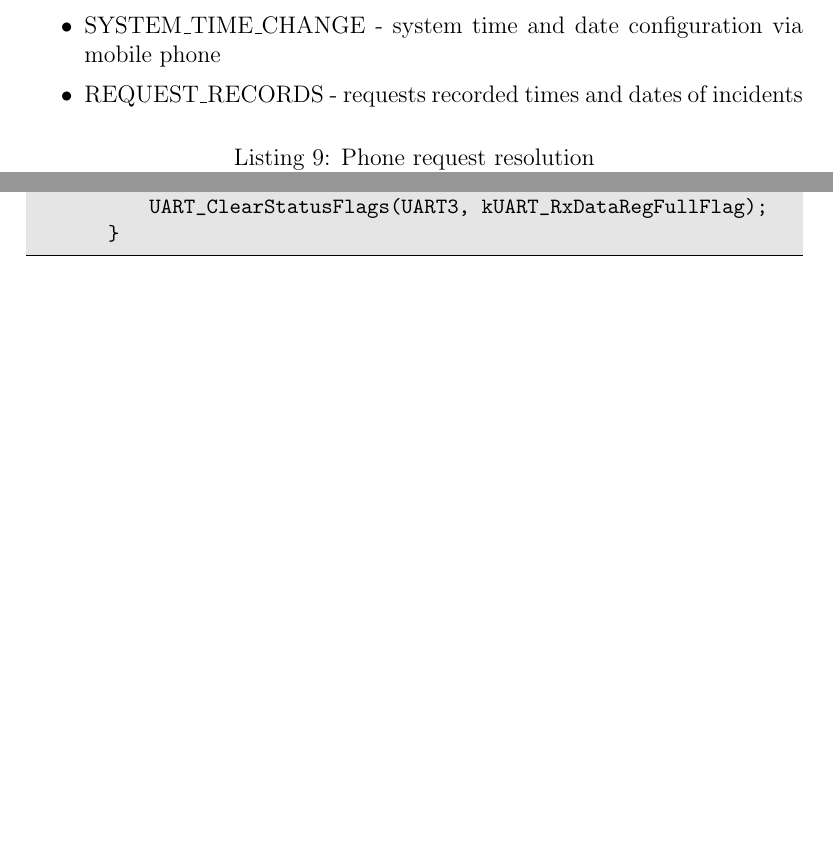
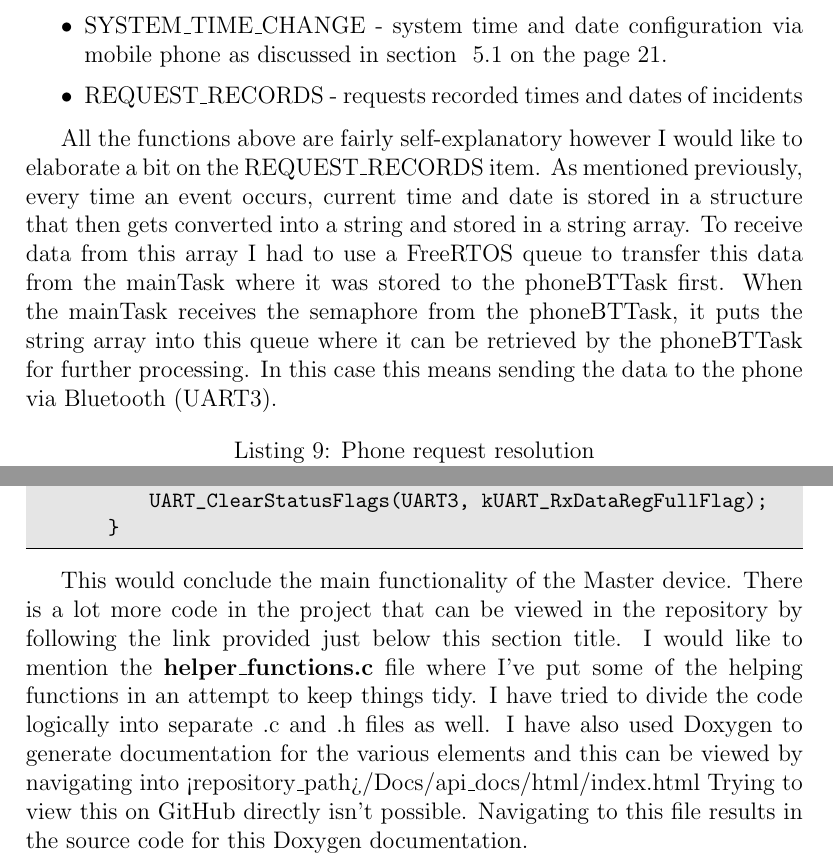
Before and after one commit to zedd-1983/easysleep_report, a LaTeX document (Easysleep_project_report.tex): two parts of pages 27 and 28 of 32 before the commit and two parts of pages 27 and 28 of 33 after it, joined at a grey line, cut so that both start at the same text, the shorter picture padded with empty space. Compiled offline with pdfLaTeX.

Commit message:
Dev1 code description somewhat finished

```diff
--- a/Easysleep_project_report.tex
+++ b/Easysleep_project_report.tex
@@ -608,6 +605,11 @@
-            \item SYSTEM\_TIME\_CHANGE - system time and date configuration via mobile phone
+            \item DEV\_ALARM\_STOP - stops the ongoing alarm on the Slave device. It uses a FreeRTOS queue that transfers the received character through btTask to Dev2 (bracelet). This is because the phoneBTTask cannot directly communicate with the secondary device. This is responsibility of the {\bfseries btTask}. The queue forms a sort of bridge between these two.
+            \item SYSTEM\_TIME\_REQUEST - requests system time from the RTC module and sends the value back to the phone
+            \item SYSTEM\_DATE\_REQUEST - requests system date from the RTC module and sends the value back to the phone
+            \item SYSTEM\_TIME\_CHANGE - system time and date configuration via mobile phone as discussed in section ~\ref{section:timeConfig} on the page \pageref{section:timeConfig}.
             \item REQUEST\_RECORDS - requests recorded times and dates of incidents
 		\end{itemize}
+
+		All the functions above are fairly self-explanatory however I would like to elaborate a bit on the REQUEST\_RECORDS item. As mentioned previously, every time an event occurs, current time and date is stored in a structure that then gets converted into a string and stored in a string array. To receive data from this array I had to use a FreeRTOS queue to transfer this data from the mainTask where it was stored to the phoneBTTask first. When the mainTask receives the semaphore from the phoneBTTask, it puts the string array into this queue where it can be retrieved by the phoneBTTask for further processing. In this case this means sending the data to the phone via Bluetooth (UART3).
 
         \begin{lstlisting}[label={lst:phoneBTTaskSwitch}, caption=Phone request resolution]
         if(kUART_RxDataRegFullFlag & UART_GetStatusFlags(UART3)) {
@@ -655,3 +657,5 @@
         }
         \end{lstlisting}
 
+    This would conclude the main functionality of the Master device. There is a lot more code in the project that can be viewed in the repository by following the link provided just below this section title. I would like to mention the {\bfseries helper\_functions.c} file where I've put some of the helping functions in an attempt to keep things tidy. I have tried to divide the code logically into separate .c and .h files as well. I have also used Doxygen to generate documentation for the various elements and this can be viewed by navigating into <repository\_path>/Docs/api\_docs/html/index.html Trying to view this on GitHub directly isn't possible. Navigating to this file results in the source code for this Doxygen documentation.
+    \newpage
```
Also changed, not shown: Easysleep_project_report.tex (9 more changed lines).
